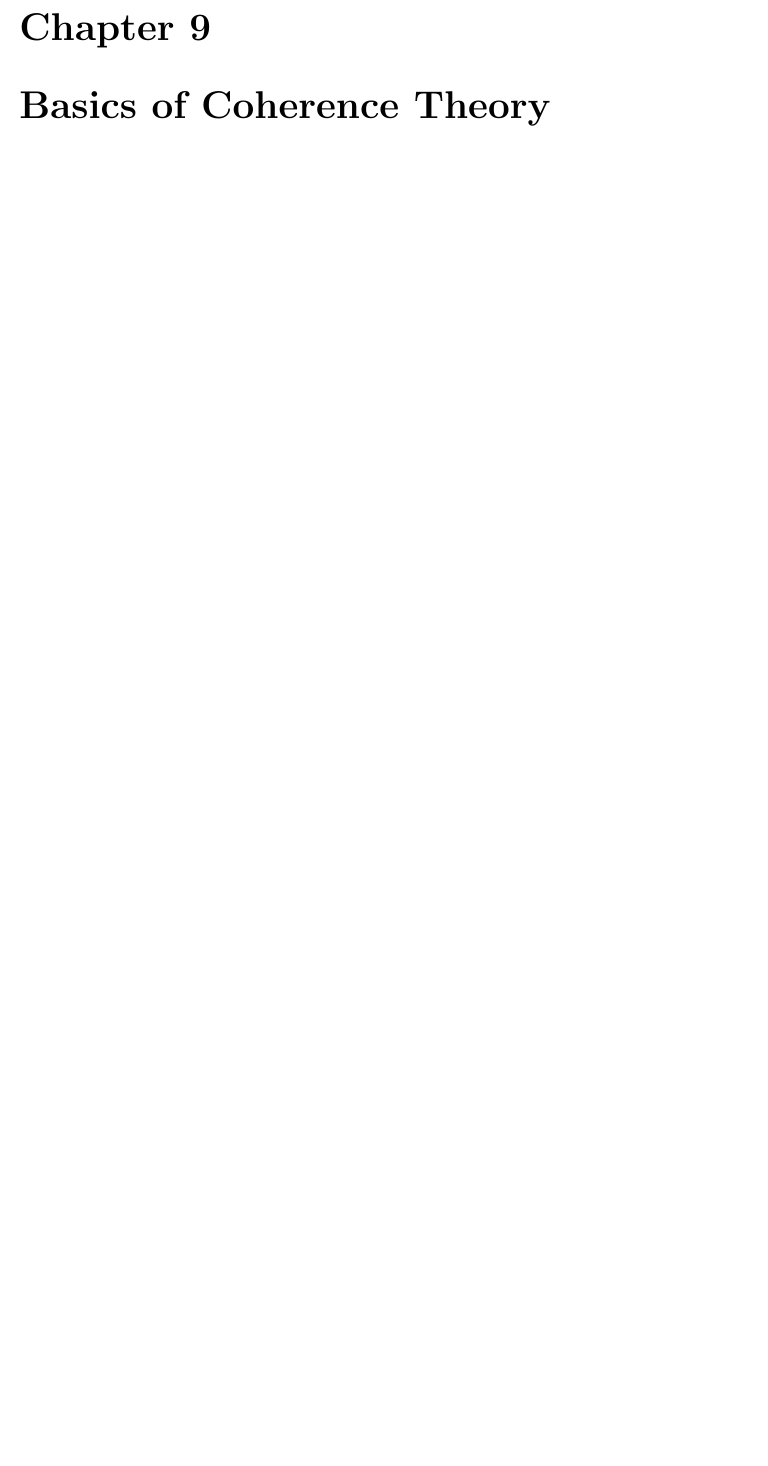
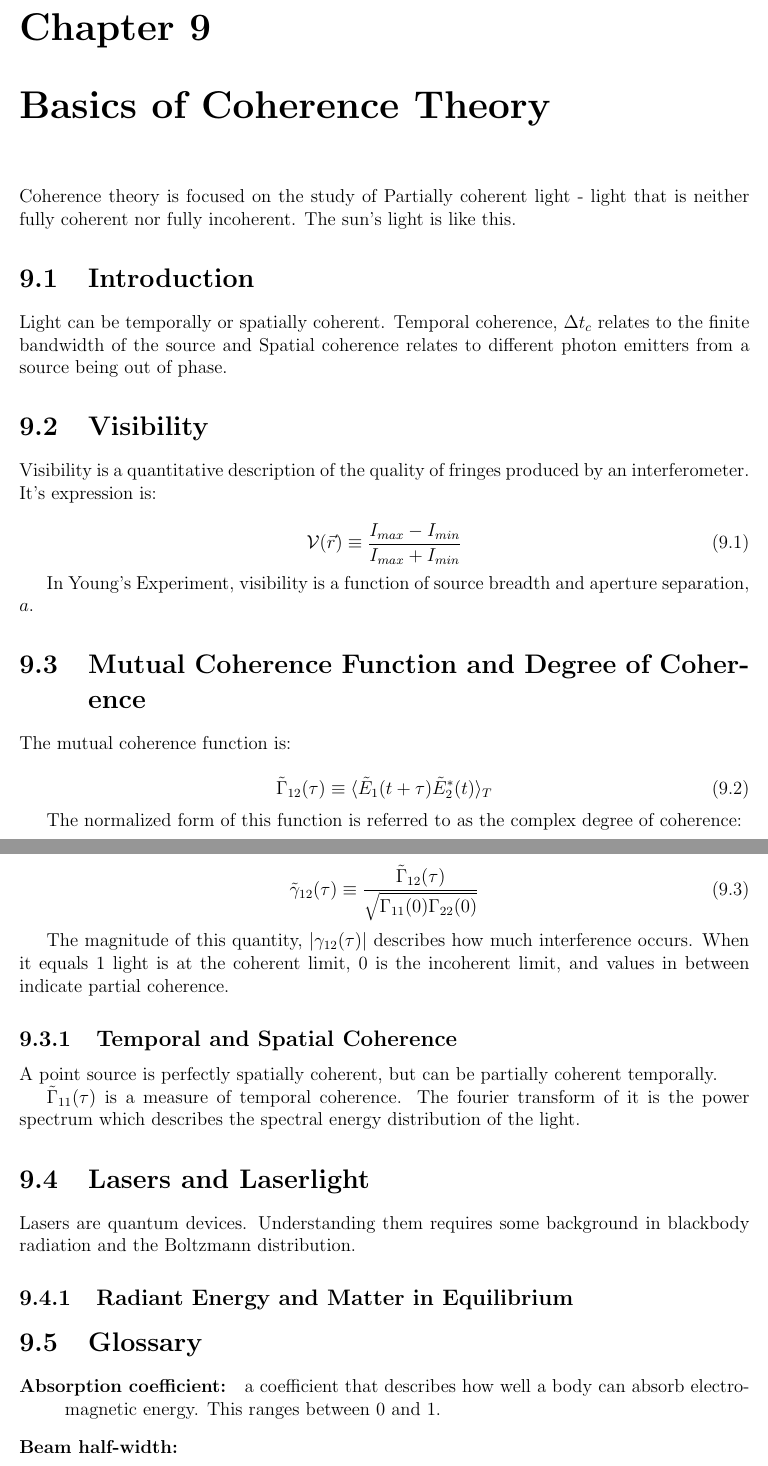
Before and after one commit to jclemen/uBookEE268, a LaTeX thesis (uBook.tex): part of page 55 of 75 before the commit and two parts of pages 67 and 68 of 89 after it, the two joined at a grey line, cut so that both start at the same text, the shorter picture padded with empty space. Compiled offline with pdfLaTeX.

Commit message:
Halfway through Ch12 13.1

```diff
--- a/uBook.tex
+++ b/uBook.tex
@@ -887,3 +893,49 @@ A vibration curve is a graphical method for analyzing a number of different diff
 
 
 \chapter{Basics of Coherence Theory}
+Coherence theory is focused on the study of Partially coherent light - light that is neither fully coherent nor fully incoherent. The sun's light is like this.
+
+\section{Introduction}
+Light can be temporally or spatially coherent. Temporal coherence, $\Delta t_c$ relates to the finite bandwidth of the source and Spatial coherence relates to different photon emitters from a source being out of phase.
+
+\section{Visibility}
+Visibility is a quantitative description of the quality of fringes produced by an interferometer. It's expression is:
+
+\begin{equation}
+\mathcal{V}( \vec{r}) \equiv \frac{I_{max} - I_{min}}{I_{max} + I_{min}}
+\end{equation}
+
+In Young's Experiment, visibility is a function of source breadth and aperture separation, $a$.
+
+\section{Mutual Coherence Function and Degree of Coherence}
+The mutual coherence function is:
+
+\begin{equation}
+\tilde{\Gamma}_{12}(\tau) \equiv \langle \tilde{E}_1(t + \tau) \tilde{E}_2 ^* (t) \rangle _T
+\end{equation}
+
+The normalized form of this function is referred to as the complex degree of coherence:
+
+\begin{equation}
+\tilde{\gamma}_{12} (\tau) \equiv \frac{\tilde{\Gamma}_{12}(\tau)}{\sqrt{\Gamma_{11}(0)\Gamma_{22}(0)}}
+\end{equation}
+
+The magnitude of this quantity, $| \gamma_{12}(\tau) |$ describes how much interference occurs. When it equals 1 light is at the coherent limit, 0 is the incoherent limit, and values in between indicate partial coherence.
+
+\subsection{Temporal and Spatial Coherence}
+A point source is perfectly spatially coherent, but can be partially coherent temporally.
+
+$\tilde{\Gamma}_{11}(\tau)$ is a measure of temporal coherence. The fourier transform of it is the power spectrum which describes the spectral energy distribution of the light.
+
+\section{Lasers and Laserlight}
+Lasers are quantum devices. Understanding them requires some background in blackbody radiation and the Boltzmann distribution.
+
+\subsection{Radiant Energy and Matter in Equilibrium}
+
+
+\section{Glossary}
+
+\begin{description}
+\item[Absorption coefficient: ] a coefficient that describes how well a body can absorb electromagnetic energy. This ranges between 0 and 1.
+\item[Beam half-width: ]
+\item[Beam waist: ]
```
Also changed, not shown: opticsInterference.pdf (added), uBook.tex (31 more changed lines), 5 other files.
